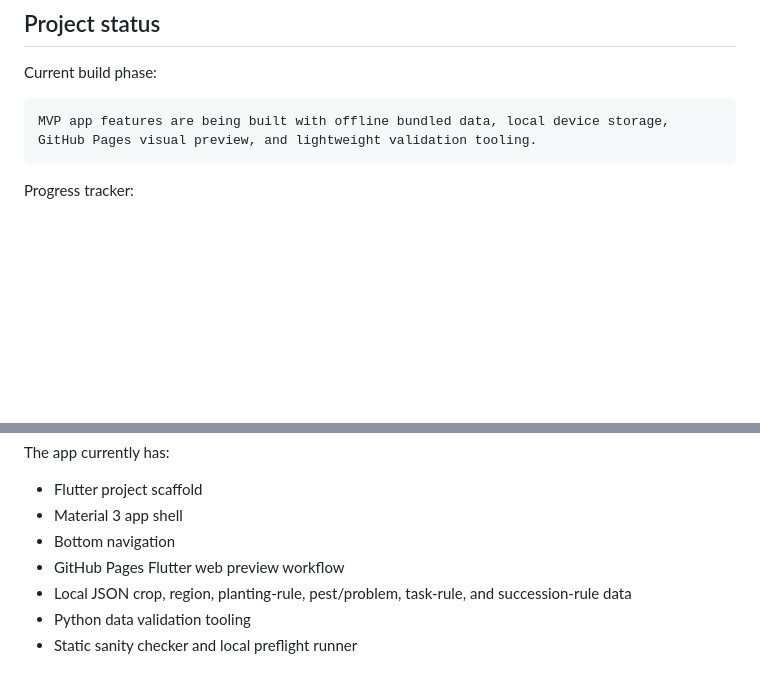
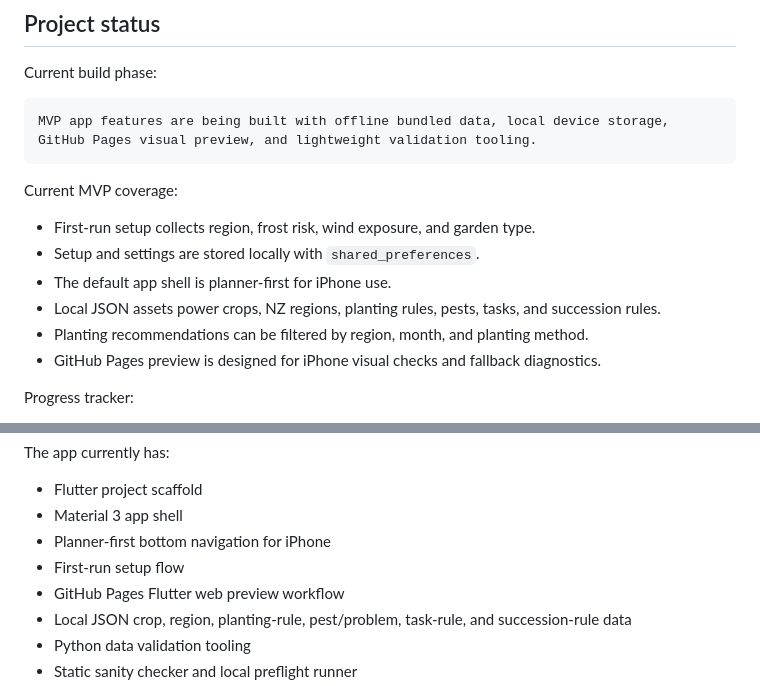
Before and after one commit to Archil3s/nz-vege-garden, a Markdown page: README.md, 2 parts joined by grey strips. Drawn GitHub-style; blank space fills up the shorter version.

Commit message:
docs: document offline MVP issue coverage

````diff
--- a/README.md
+++ b/README.md
@@ -71,6 +71,15 @@ Current build phase:
 MVP app features are being built with offline bundled data, local device storage, GitHub Pages visual preview, and lightweight validation tooling.
 ```
 
+Current MVP coverage:
+
+- First-run setup collects region, frost risk, wind exposure, and garden type.
+- Setup and settings are stored locally with `shared_preferences`.
+- The default app shell is planner-first for iPhone use.
+- Local JSON assets power crops, NZ regions, planting rules, pests, tasks, and succession rules.
+- Planting recommendations can be filtered by region, month, and planting method.
+- GitHub Pages preview is designed for iPhone visual checks and fallback diagnostics.
+
 Progress tracker:
 
 - [Project progress log](docs/progress_log.md)
@@ -103,7 +112,8 @@ The app currently has:
 
 - Flutter project scaffold
 - Material 3 app shell
-- Bottom navigation
+- Planner-first bottom navigation for iPhone
+- First-run setup flow
 - GitHub Pages Flutter web preview workflow
 - Local JSON crop, region, planting-rule, pest/problem, task-rule, and succession-rule data
 - Python data validation tooling
````
